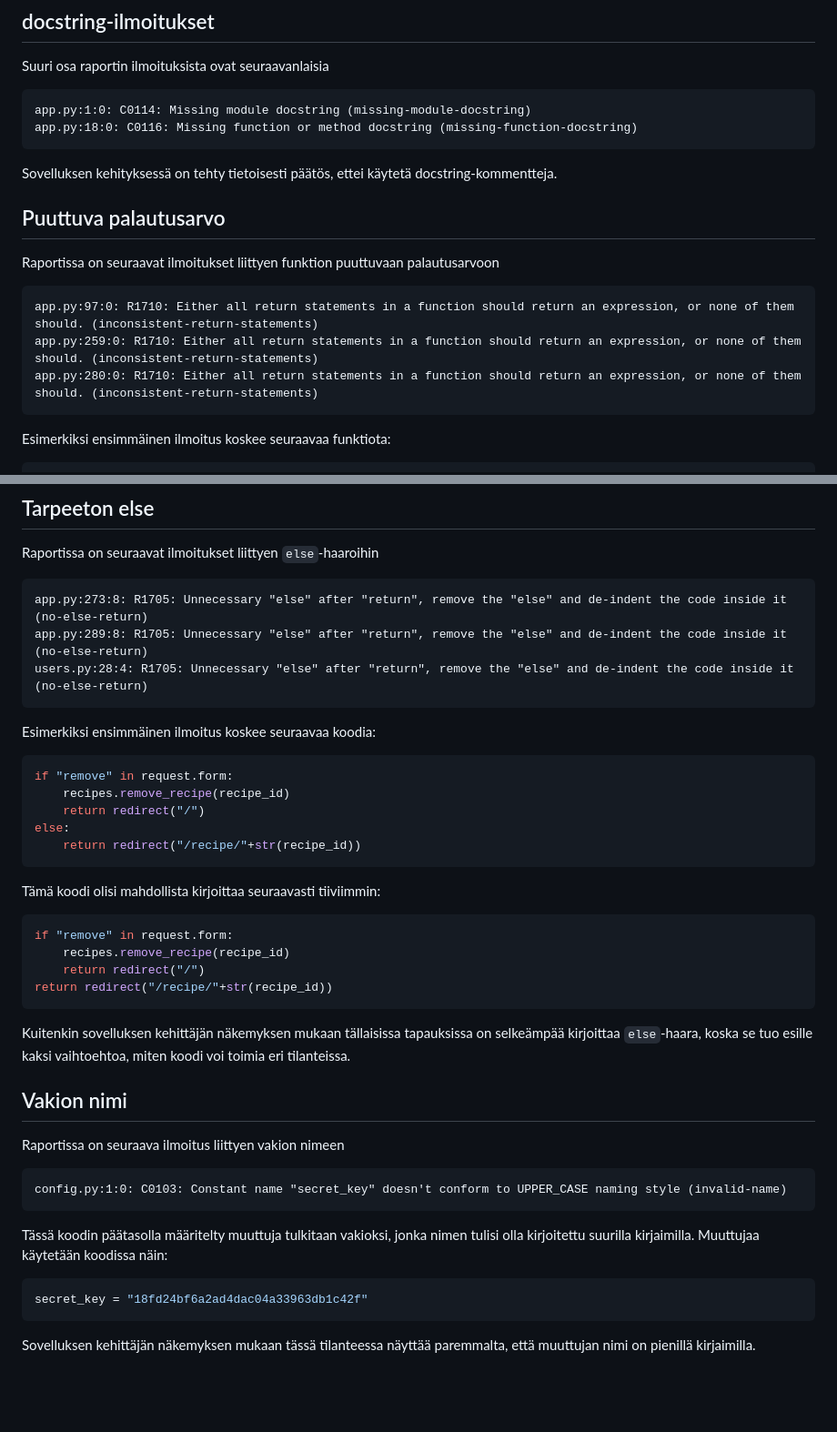
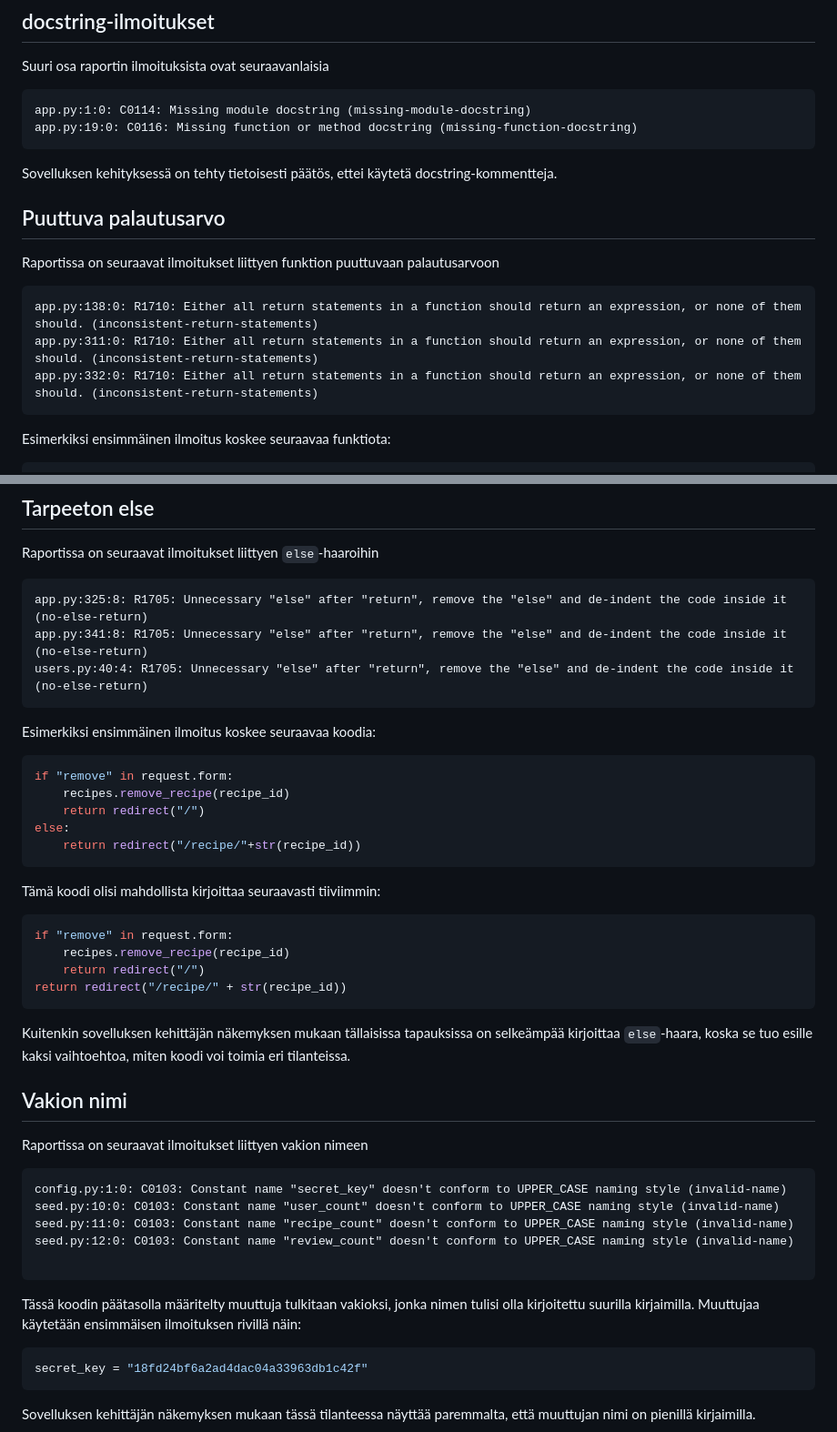
Before and after one commit to JonTahte/Ruokareseptit, a Markdown page: pylint-report.md, 2 parts joined by grey strips. Shown at 91% size. GitHub-like rendering; blank space fills up the shorter version.

````diff
--- a/pylint-report.md
+++ b/pylint-report.md
@@ -79,7 +88,7 @@ Suuri osa raportin ilmoituksista ovat seuraavanlaisia
 
 ```
 app.py:1:0: C0114: Missing module docstring (missing-module-docstring)
-app.py:18:0: C0116: Missing function or method docstring (missing-function-docstring)
+app.py:19:0: C0116: Missing function or method docstring (missing-function-docstring)
 ```
 
 Sovelluksen kehityksessä on tehty tietoisesti päätös, ettei käytetä docstring-kommentteja.
@@ -89,9 +98,9 @@ Sovelluksen kehityksessä on tehty tietoisesti päätös, ettei käytetä docstr
 Raportissa on seuraavat ilmoitukset liittyen funktion puuttuvaan palautusarvoon
 
 ```
-app.py:97:0: R1710: Either all return statements in a function should return an expression, or none of them should. (inconsistent-return-statements)
-app.py:259:0: R1710: Either all return statements in a function should return an expression, or none of them should. (inconsistent-return-statements)
-app.py:280:0: R1710: Either all return statements in a function should return an expression, or none of them should. (inconsistent-return-statements)
+app.py:138:0: R1710: Either all return statements in a function should return an expression, or none of them should. (inconsistent-return-statements)
+app.py:311:0: R1710: Either all return statements in a function should return an expression, or none of them should. (inconsistent-return-statements)
+app.py:332:0: R1710: Either all return statements in a function should return an expression, or none of them should. (inconsistent-return-statements)
 ```
 
 Esimerkiksi ensimmäinen ilmoitus koskee seuraavaa funktiota:
@@ -123,9 +132,9 @@ Kyseinen funktio palauttaa arvon, kun `request.method` on `GET` tai `POST`. Jos
 Raportissa on seuraavat ilmoitukset liittyen `else`-haaroihin
 
 ```
-app.py:273:8: R1705: Unnecessary "else" after "return", remove the "else" and de-indent the code inside it (no-else-return)
-app.py:289:8: R1705: Unnecessary "else" after "return", remove the "else" and de-indent the code inside it (no-else-return)
-users.py:28:4: R1705: Unnecessary "else" after "return", remove the "else" and de-indent the code inside it (no-else-return)
+app.py:325:8: R1705: Unnecessary "else" after "return", remove the "else" and de-indent the code inside it (no-else-return)
+app.py:341:8: R1705: Unnecessary "else" after "return", remove the "else" and de-indent the code inside it (no-else-return)
+users.py:40:4: R1705: Unnecessary "else" after "return", remove the "else" and de-indent the code inside it (no-else-return)
 ```
 
 Esimerkiksi ensimmäinen ilmoitus koskee seuraavaa koodia:
@@ -143,20 +152,24 @@ Tämä koodi olisi mahdollista kirjoittaa seuraavasti tiiviimmin:
 if "remove" in request.form:
     recipes.remove_recipe(recipe_id)
     return redirect("/")
-return redirect("/recipe/"+str(recipe_id))
+return redirect("/recipe/" + str(recipe_id))
 ```
 
 Kuitenkin sovelluksen kehittäjän näkemyksen mukaan tällaisissa tapauksissa on selkeämpää kirjoittaa `else`-haara, koska se tuo esille kaksi vaihtoehtoa, miten koodi voi toimia eri tilanteissa.
 
 ## Vakion nimi
 
-Raportissa on seuraava ilmoitus liittyen vakion nimeen
+Raportissa on seuraavat ilmoitukset liittyen vakion nimeen
 
 ```
 config.py:1:0: C0103: Constant name "secret_key" doesn't conform to UPPER_CASE naming style (invalid-name)
+seed.py:10:0: C0103: Constant name "user_count" doesn't conform to UPPER_CASE naming style (invalid-name)
+seed.py:11:0: C0103: Constant name "recipe_count" doesn't conform to UPPER_CASE naming style (invalid-name)
+seed.py:12:0: C0103: Constant name "review_count" doesn't conform to UPPER_CASE naming style (invalid-name)
+
 ```
 
-Tässä koodin päätasolla määritelty muuttuja tulkitaan vakioksi, jonka nimen tulisi olla kirjoitettu suurilla kirjaimilla. Muuttujaa käytetään koodissa näin:
+Tässä koodin päätasolla määritelty muuttuja tulkitaan vakioksi, jonka nimen tulisi olla kirjoitettu suurilla kirjaimilla. Muuttujaa käytetään ensimmäisen ilmoituksen rivillä näin:
 
 ```python
 secret_key = "18fd24bf6a2ad4dac04a33963db1c42f"
````
Also changed, not shown: other parts of pylint-report.md (+51 -42 lines).
